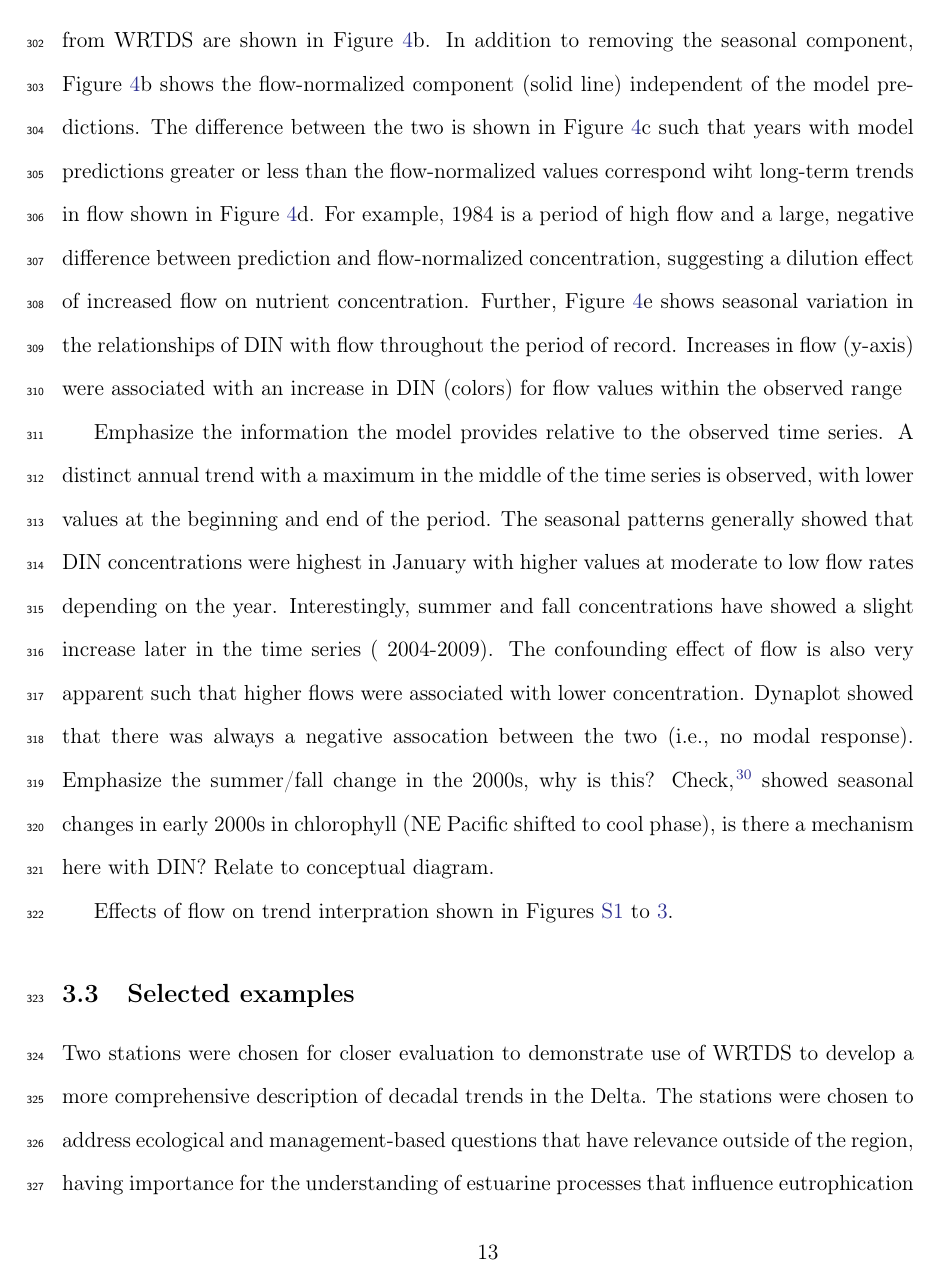
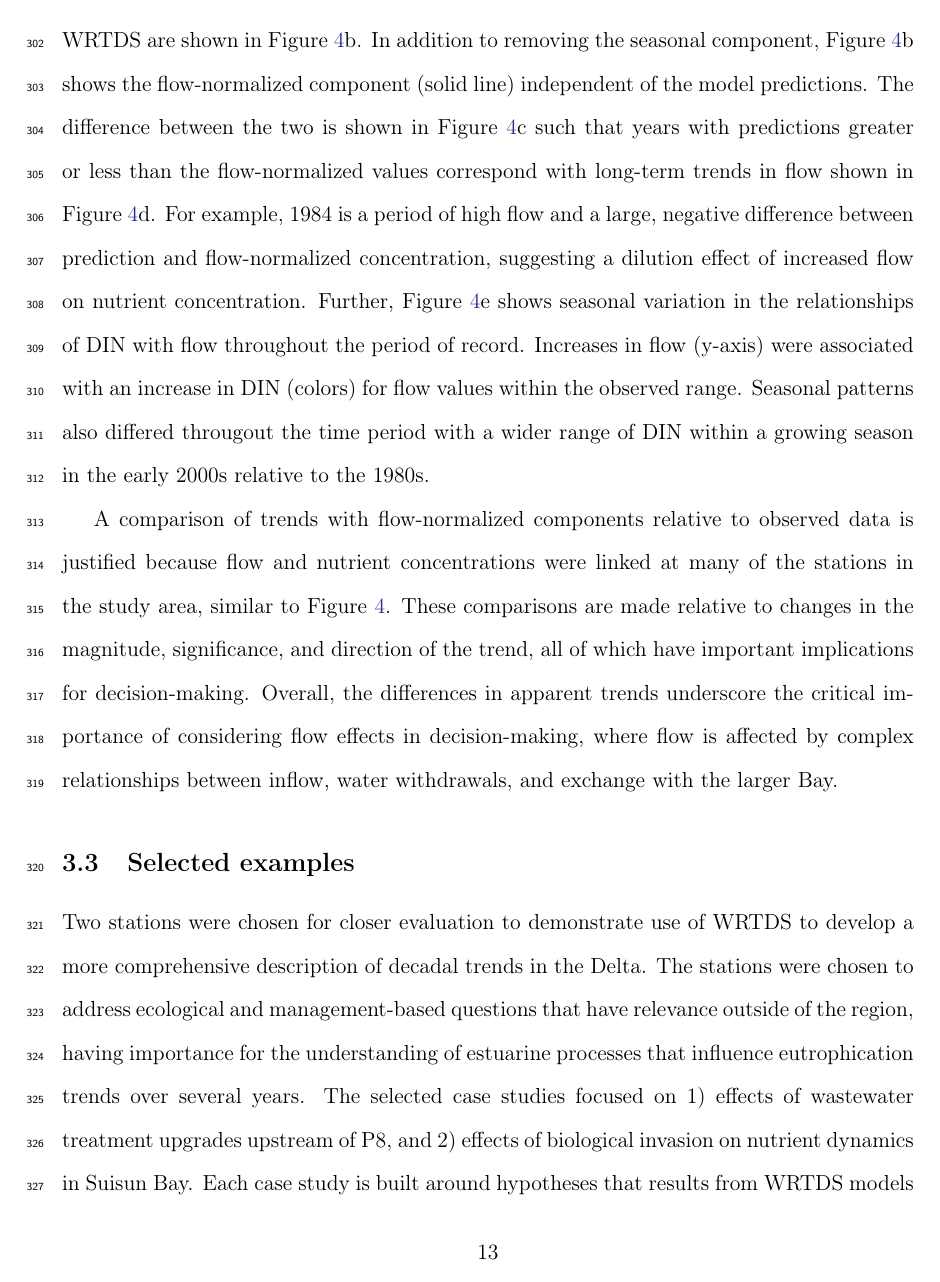
Before and after one commit to fawda123/sftrends_manu, a LaTeX paper (sftrends_manu.tex): page 13 of 38. Compiled offline with pdfLaTeX.

Commit message:
dinc10 figure description donein text

```diff
--- a/sftrends_manu.tex
+++ b/sftrends_manu.tex
@@ -183,12 +183,9 @@ The observed time series for the ten Delta stations had substantial variation in
 
 Application of seasonal Kendall tests to evaluate trends in observed data provided explicit information on the direction, magnitude, and statistical significance of changes between years. Trends estimated from the observed data for 1976-1995 and 1996-2013 varied considerably between sites and analytes (\cref{fig:trndcomp1}). Significant trends were observed from 1976-1995 for eight of ten sites for \ac{din} (seven increasing, one decreasing), eight sites for ammonium (six increasing, two decreasing), and six sites for nitrite/nitrate (five increasing, one decreasing).  More sites had decreasing trends for the observed data from 1996-2013.  Eight sites had significant trends for \ac{din} (four increasing, four decreasing), seven sites for ammonium (five increasing, two decreasing), and eight sites for nitrite/nitrate (four increasing, four decreasing). Trends by location (upper Delta, middle, and Suisun stations) were not apparent, suggesting individual sites had trends that differed independent of relative location.  For example, P8 had a relatively large decrease in ammonium ($-8.3$\% change per year) for the second annual period compared to all other sites. Trends by season were similar such that increases were generally observed in all seasons from 1976-1995 (\cref{fig:trndcomp2}) and decreases were observed for 1996-2013 (\cref{fig:trndcomp3}).  Trends for the seasonal comparisons were noisier and significant changes were less common compared to the annual comparisons.
 
-Relationships between flow and observed water quality are complex and can change significantly through space and time\cite{Hirsch10,Zhang16}. These principles have been demonstrated for monitoring data in the Delta region\cite{Jassby08,Novick15,Jabusch16}, suggesting that trend analyses using the observed time series are confounded by flow effects.  Change over for time in the observed reflect could reflect mobilization or dilution effects of flow on concentration rather than an empirical system response to changes in nutrient sources.  As a proof of concept, \cref{fig:dinc10} demonstrates use of \ac{wrtds} to isolate a flow-normalized time series from the observed data. Raw data are presented in \cref{fig:dinc10}a and the annual results by water year (October through September) from \ac{wrtds} are shown in \cref{fig:dinc10}b. In addition to removing the seasonal component, \cref{fig:dinc10}b shows the flow-normalized component (solid line) independent of the model predictions.  The difference between the two is shown in \cref{fig:dinc10}c such that years with model predictions greater or less than the flow-normalized values correspond wiht long-term trends in flow shown in \cref{fig:dinc10}d.  For example, 1984 is a period of high flow and a large, negative difference between prediction and flow-normalized concentration, suggesting a dilution effect of increased flow on nutrient concentration.  Further, \cref{fig:dinc10}e shows seasonal variation in the relationships of \ac{din} with flow throughout the period of record. Increases in flow (y-axis) were associated with an increase in \ac{din} (colors) for flow values within the observed range
+Relationships between flow and observed water quality are complex and can change significantly through space and time\cite{Hirsch10,Zhang16}. These principles have been demonstrated for monitoring data in the Delta region\cite{Jassby08,Novick15,Jabusch16}, suggesting that trend analyses using the observed time series are confounded by flow effects.  Change over for time in the observed reflect could reflect mobilization or dilution effects of flow on concentration rather than an empirical system response to changes in nutrient sources.  As a proof of concept, \cref{fig:dinc10} demonstrates use of \ac{wrtds} to isolate a flow-normalized time series from the observed data. Raw data are presented in \cref{fig:dinc10}a and the annual results by water year (October through September) from \ac{wrtds} are shown in \cref{fig:dinc10}b. In addition to removing the seasonal component, \cref{fig:dinc10}b shows the flow-normalized component (solid line) independent of the model predictions.  The difference between the two is shown in \cref{fig:dinc10}c such that years with predictions greater or less than the flow-normalized values correspond with long-term trends in flow shown in \cref{fig:dinc10}d.  For example, 1984 is a period of high flow and a large, negative difference between prediction and flow-normalized concentration, suggesting a dilution effect of increased flow on nutrient concentration.  Further, \cref{fig:dinc10}e shows seasonal variation in the relationships of \ac{din} with flow throughout the period of record. Increases in flow (y-axis) were associated with an increase in \ac{din} (colors) for flow values within the observed range.  Seasonal patterns also differed througout the time period with a wider range of \ac{din} within a growing season in the early 2000s relative to the 1980s. % The seasonal shifts are potentially linked to seasonal upwelling linked to ENSO \cite{Cloern07}
 
-
-Emphasize the information the model provides relative to the observed time series.  A distinct annual trend with a maximum in the middle of the time series is observed, with lower values at the beginning and end of the period.  The seasonal patterns generally showed that \ac{din} concentrations were highest in January with higher values at moderate to low flow rates depending on the year. Interestingly, summer and fall concentrations have showed a slight increase later in the time series (~2004-2009).  The confounding effect of flow is also very apparent such that higher flows were associated with lower concentration.  Dynaplot showed that there was always a negative assocation between the two (i.e., no modal response).  Emphasize the summer/fall change in the 2000s, why is this?  Check \cite{Cloern07}, showed seasonal changes in early 2000s in chlorophyll (NE Pacific shifted to cool phase), is there a mechanism here with DIN? Relate to conceptual diagram.
-
-Effects of flow on trend interpration shown in \cref{fig:trndcomp1,fig:trndcomp2,fig:trndcomp3}.
+A comparison of trends with flow-normalized components relative to observed data is justified because flow and nutrient concentrations were linked at many of the stations in the study area, similar to \cref{fig:dinc10}.  These comparisons are made relative to changes in the magnitude, significance, and direction of the trend, all of which have important implications for decision-making. Overall, the differences in apparent trends underscore the critical importance of considering flow effects in decision-making, where flow is affected by complex relationships between inflow, water withdrawals, and exchange with the larger Bay.
 
 \subsection{Selected examples}
 
```
Also changed, not shown: sftrends_manu-concordance.tex (+1 -1 lines), 3 other files.
